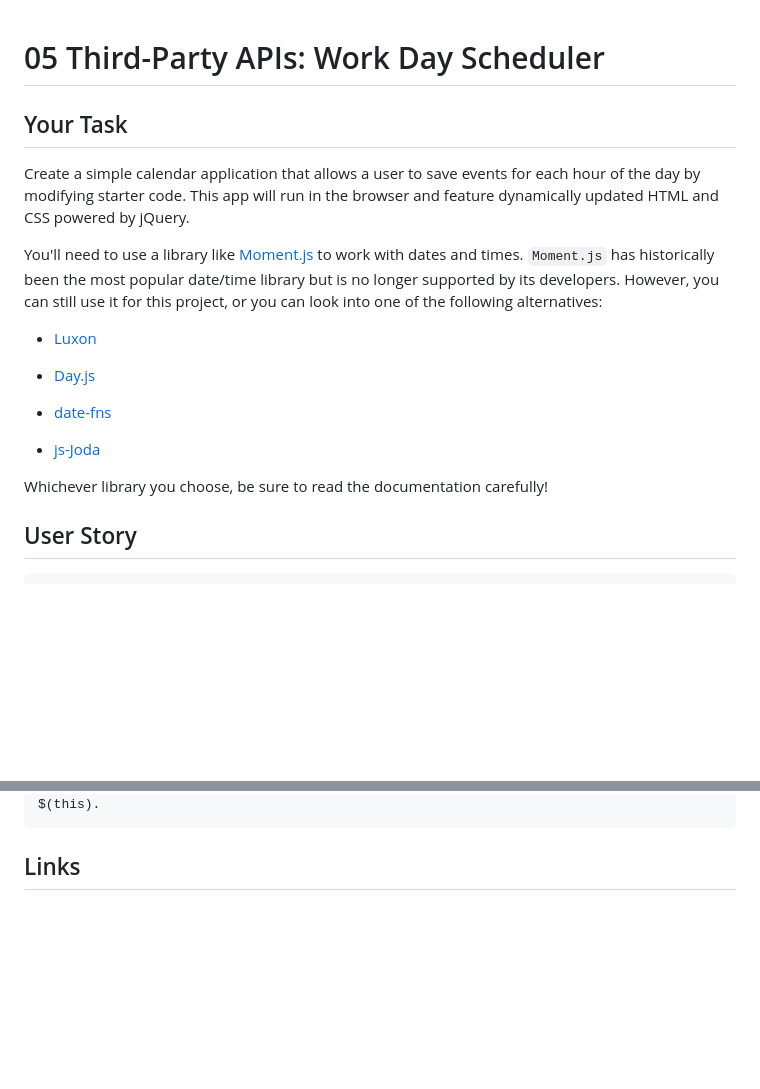
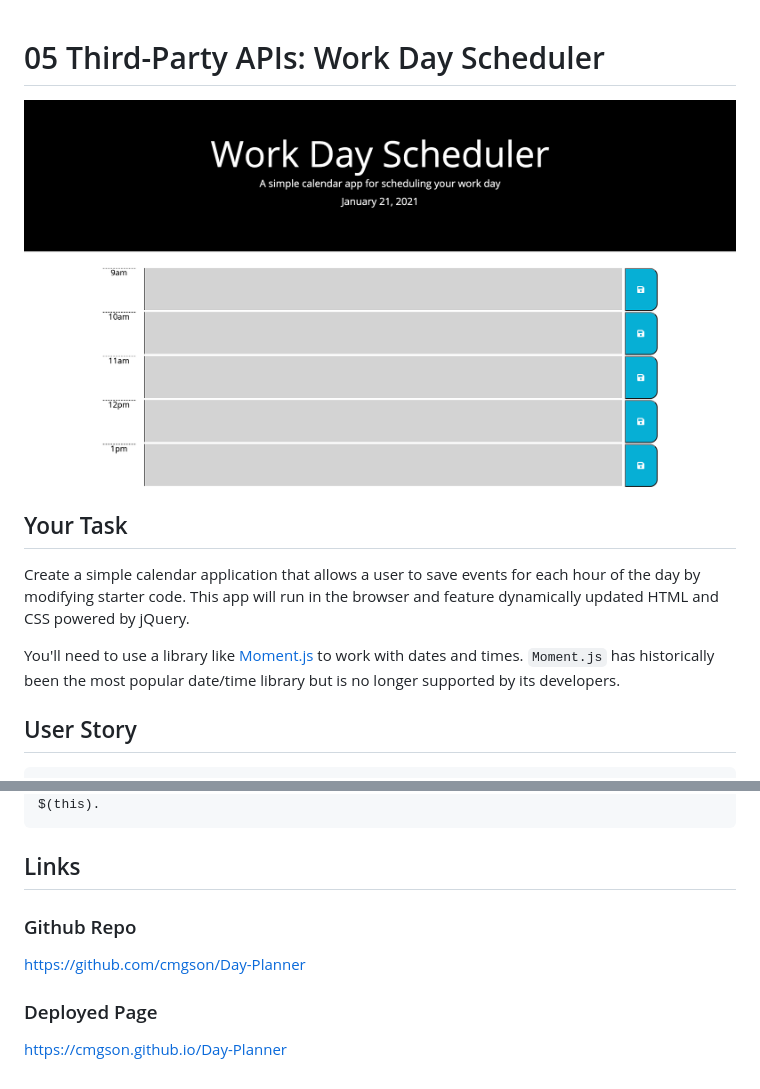
Before and after one commit to cmgson/Day-Planner, a Markdown page: README.md, 2 parts joined by grey strips. Rendered like a GitHub page; pictures changed too: Assets/screenshot.png (added); blank space fills up the shorter version.

Commit message:
updated readme added screenshot

````diff
--- a/README.md
+++ b/README.md
@@ -1,20 +1,12 @@
 # 05 Third-Party APIs: Work Day Scheduler
+
+![Image of Day Planner](Assets/screenshot.png)
 
 ## Your Task
 
 Create a simple calendar application that allows a user to save events for each hour of the day by modifying starter code. This app will run in the browser and feature dynamically updated HTML and CSS powered by jQuery.
 
-You'll need to use a library like [Moment.js](https://momentjs.com/) to work with dates and times. `Moment.js` has historically been the most popular date/time library but is no longer supported by its developers. However, you can still use it for this project, or you can look into one of the following alternatives:
-
-  * [Luxon](https://moment.github.io/luxon/)
-
-  * [Day.js](https://day.js.org/)
-
-  * [date-fns](https://date-fns.org/)
-
-  * [js-Joda](https://js-joda.github.io/js-joda/)
-
-Whichever library you choose, be sure to read the documentation carefully!
+You'll need to use a library like [Moment.js](https://momentjs.com/) to work with dates and times. `Moment.js` has historically been the most popular date/time library but is no longer supported by its developers.
 
 
 ## User Story
@@ -74,3 +66,8 @@ Where I had some issues was when I began introducing the storage logic.  Having
 Another issue I had also had to do with the reload function.  I ran into a problem of which selector to use, a given id, or the data-value which I had assigned.  After much trial and error I resolved it by using data-value entry.  It was also nice to implement the each() methods in order to cycle through my selections without having to use a wordy for loop.  This brought about some challenges as to how to properly use the $(this).
 ```
 ## Links
+
+### Github Repo
+https://github.com/cmgson/Day-Planner
+### Deployed Page
+https://cmgson.github.io/Day-Planner
````
